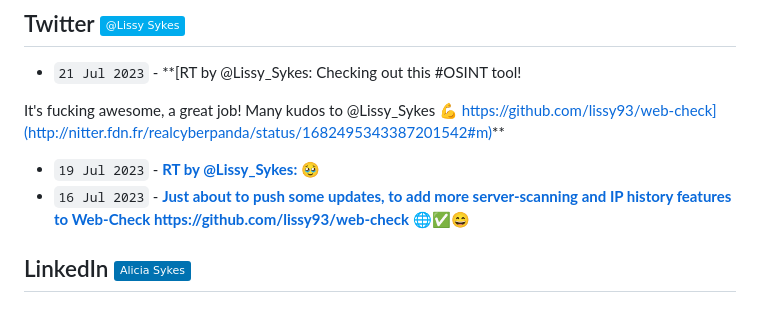
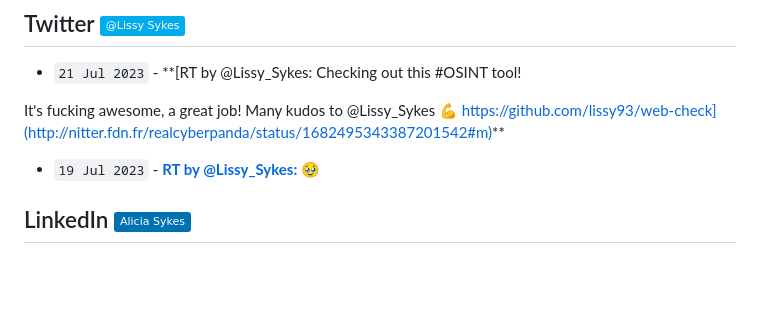
Before and after one commit to Lissy93/feeds, a Markdown page: RECENT.md, the part around the change. Rendered like a GitHub page; badges without logos; blank space fills up the shorter version.

Commit message:
📎 Updates links to recent updates

```diff
--- a/RECENT.md
+++ b/RECENT.md
@@ -70,8 +70,6 @@ It's fucking awesome, a great job!
 Many kudos to @Lissy_Sykes 💪
 https://github.com/lissy93/web-check](http://nitter.fdn.fr/realcyberpanda/status/1682495343387201542#m)**
 - `19 Jul 2023` - **[RT by @Lissy_Sykes: 🥹](http://nitter.fdn.fr/nixcraft/status/1681805611833626624#m)**
-- `16 Jul 2023` - **[Just about to push some updates, to add more server-scanning and IP history features to Web-Check
-https://github.com/lissy93/web-check 🌐✅😄](http://nitter.fdn.fr/Lissy_Sykes/status/1680608012908503043#m)**
 <!-- twitter-feed end -->
 
 
```
